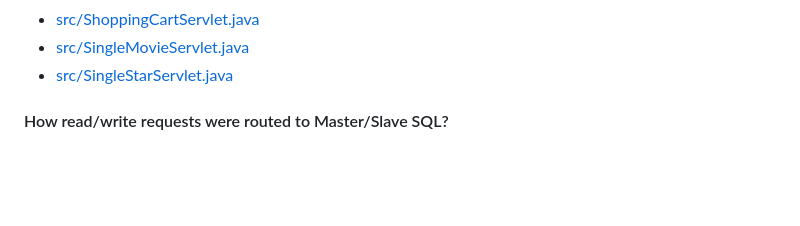
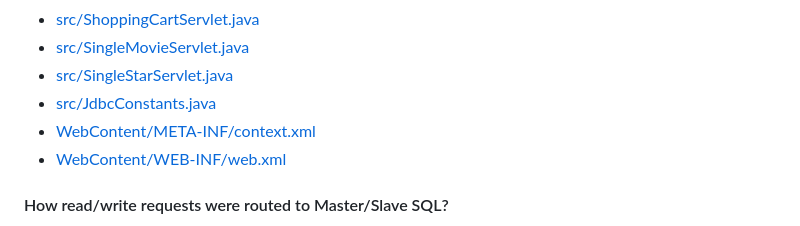
Before and after one commit to ivanono156/fabflix, a Markdown page: README.md, the part around the change. Rendered like a GitHub page; blank space fills up the shorter version.

```diff
--- a/README.md
+++ b/README.md
@@ -37,6 +37,9 @@ instance. All of the read requests get pooled together and get connected to the
   - [src/ShoppingCartServlet.java](src/ShoppingCartServlet.java)
   - [src/SingleMovieServlet.java](src/SingleMovieServlet.java)
   - [src/SingleStarServlet.java](src/SingleStarServlet.java)
+  - [src/JdbcConstants.java](src/JdbcConstants.java)
+  - [WebContent/META-INF/context.xml](WebContent/META-INF/context.xml)
+  - [WebContent/WEB-INF/web.xml](WebContent/WEB-INF/web.xml)
 
 #### How read/write requests were routed to Master/Slave SQL?
 Two data sources are created in the context.xml file: read/write operations are sent to "jdbc/moviedbReadWrite", and
```
